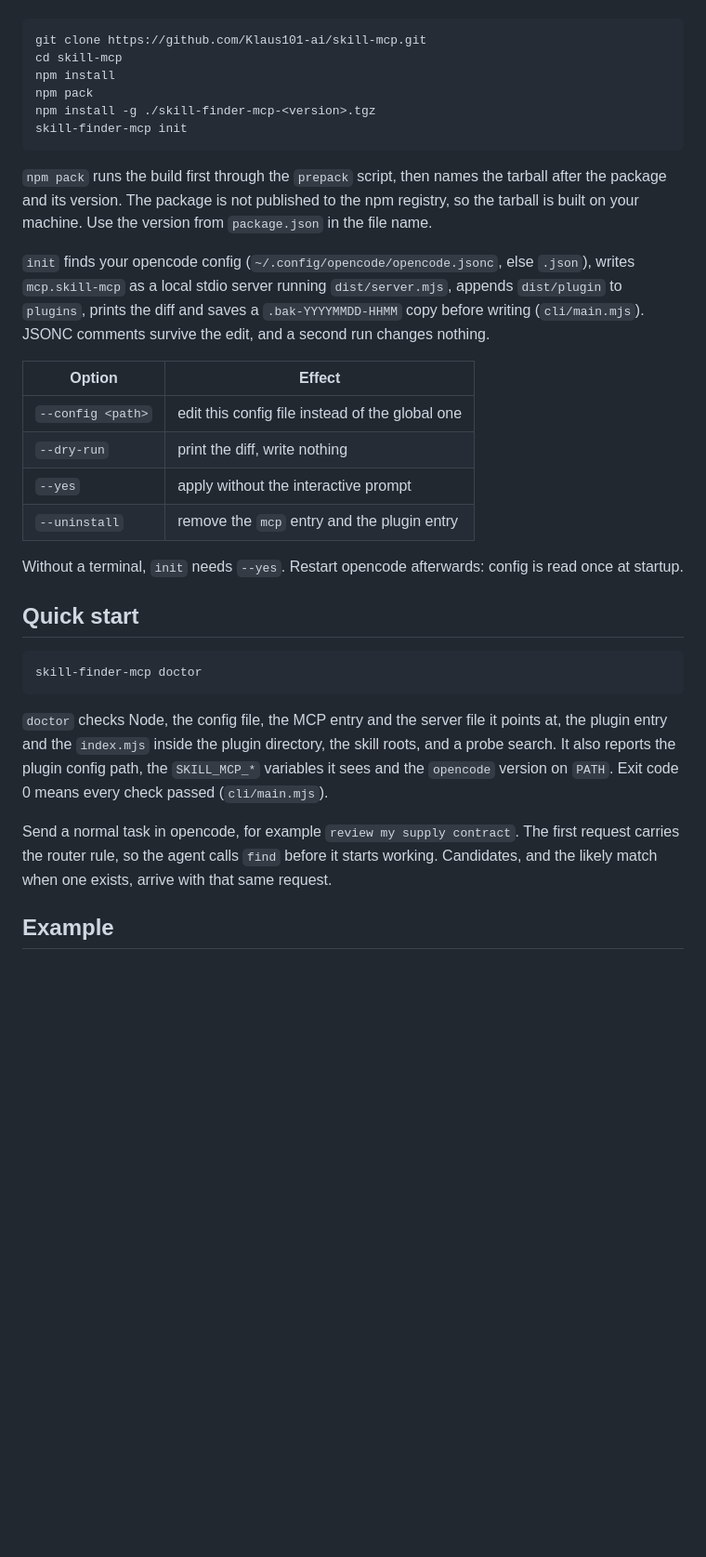
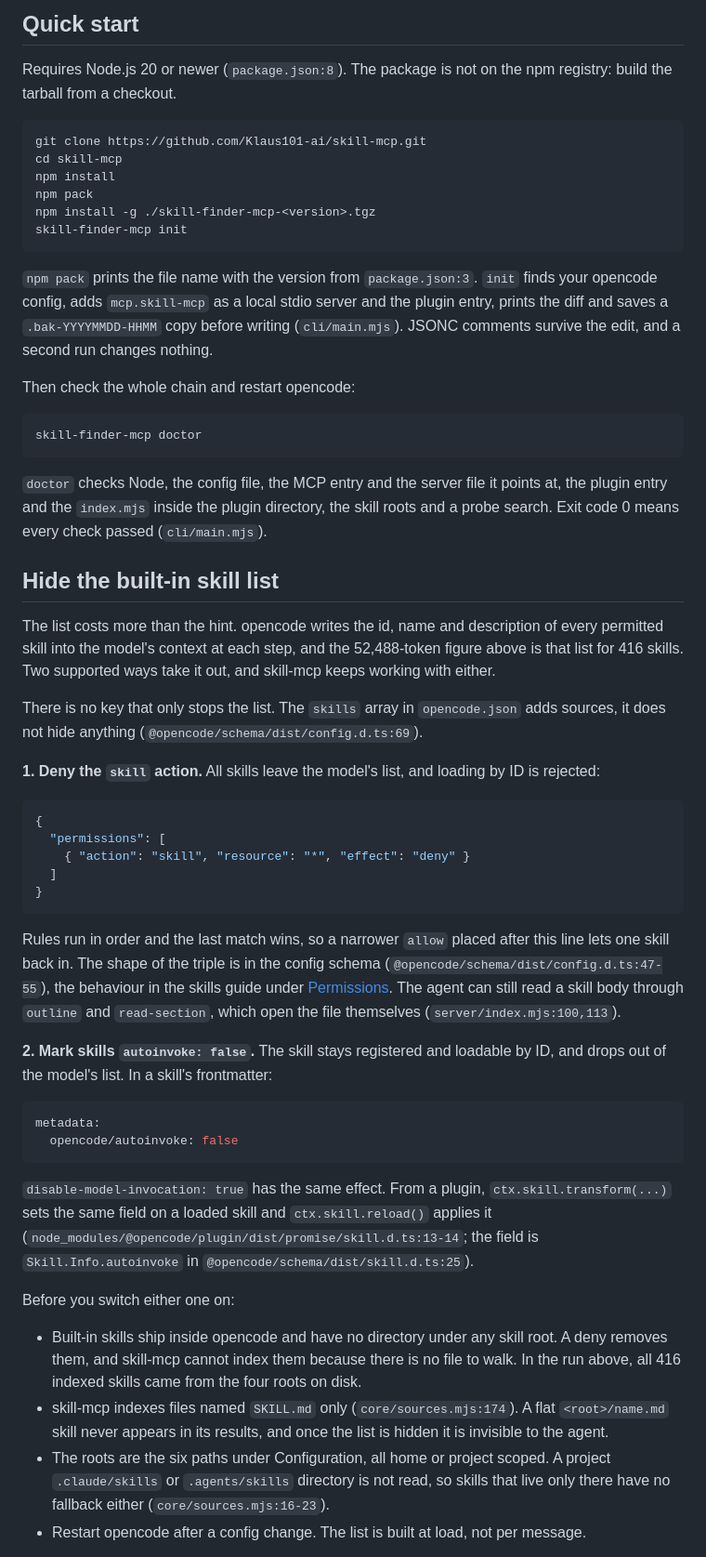
Before and after one commit to Klaus101-ai/skill-mcp, a Markdown page: README.md, the part around one of its changes. Shown at 93% size. Rendered like a GitHub page; blank space fills up the shorter version.

````diff
--- a/README.md
+++ b/README.md
@@ -21,3 +42,6 @@ Install from a checkout:
+## Quick start
+
+Requires Node.js 20 or newer (`package.json:8`). The package is not on the npm registry: build the tarball from a checkout.
 
 ```sh
 git clone https://github.com/Klaus101-ai/skill-mcp.git
@@ -28,27 +52,47 @@ npm install -g ./skill-finder-mcp-<version>.tgz
 skill-finder-mcp init
 ```
 
-`npm pack` runs the build first through the `prepack` script, then names the tarball after the package and its version. The package is not published to the npm registry, so the tarball is built on your machine. Use the version from `package.json` in the file name.
+`npm pack` prints the file name with the version from `package.json:3`. `init` finds your opencode config, adds `mcp.skill-mcp` as a local stdio server and the plugin entry, prints the diff and saves a `.bak-YYYYMMDD-HHMM` copy before writing (`cli/main.mjs`). JSONC comments survive the edit, and a second run changes nothing.
 
-`init` finds your opencode config (`~/.config/opencode/opencode.jsonc`, else `.json`), writes `mcp.skill-mcp` as a local stdio server running `dist/server.mjs`, appends `dist/plugin` to `plugins`, prints the diff and saves a `.bak-YYYYMMDD-HHMM` copy before writing (`cli/main.mjs`). JSONC comments survive the edit, and a second run changes nothing.
-
-| Option | Effect |
-| --- | --- |
-| `--config <path>` | edit this config file instead of the global one |
-| `--dry-run` | print the diff, write nothing |
-| `--yes` | apply without the interactive prompt |
-| `--uninstall` | remove the `mcp` entry and the plugin entry |
-
-Without a terminal, `init` needs `--yes`. Restart opencode afterwards: config is read once at startup.
-
-## Quick start
+Then check the whole chain and restart opencode:
 
 ```sh
 skill-finder-mcp doctor
 ```
 
-`doctor` checks Node, the config file, the MCP entry and the server file it points at, the plugin entry and the `index.mjs` inside the plugin directory, the skill roots, and a probe search. It also reports the plugin config path, the `SKILL_MCP_*` variables it sees and the `opencode` version on `PATH`. Exit code 0 means every check passed (`cli/main.mjs`).
+`doctor` checks Node, the config file, the MCP entry and the server file it points at, the plugin entry and the `index.mjs` inside the plugin directory, the skill roots and a probe search. Exit code 0 means every check passed (`cli/main.mjs`).
 
-Send a normal task in opencode, for example `review my supply contract`. The first request carries the router rule, so the agent calls `find` before it starts working. Candidates, and the likely match when one exists, arrive with that same request.
+## Hide the built-in skill list
 
-## Example
+The list costs more than the hint. opencode writes the id, name and description of every permitted skill into the model's context at each step, and the 52,488-token figure above is that list for 416 skills. Two supported ways take it out, and skill-mcp keeps working with either.
+
+There is no key that only stops the list. The `skills` array in `opencode.json` adds sources, it does not hide anything (`@opencode/schema/dist/config.d.ts:69`).
+
+**1. Deny the `skill` action.** All skills leave the model's list, and loading by ID is rejected:
+
+```json
+{
+  "permissions": [
+    { "action": "skill", "resource": "*", "effect": "deny" }
+  ]
+}
+```
+
+Rules run in order and the last match wins, so a narrower `allow` placed after this line lets one skill back in. The shape of the triple is in the config schema (`@opencode/schema/dist/config.d.ts:47-55`), the behaviour in the skills guide under [Permissions](https://opencode.ai/docs/skills). The agent can still read a skill body through `outline` and `read-section`, which open the file themselves (`server/index.mjs:100,113`).
+
+**2. Mark skills `autoinvoke: false`.** The skill stays registered and loadable by ID, and drops out of the model's list. In a skill's frontmatter:
+
+```yaml
+metadata:
+  opencode/autoinvoke: false
+```
+
+`disable-model-invocation: true` has the same effect. From a plugin, `ctx.skill.transform(...)` sets the same field on a loaded skill and `ctx.skill.reload()` applies it (`node_modules/@opencode/plugin/dist/promise/skill.d.ts:13-14`; the field is `Skill.Info.autoinvoke` in `@opencode/schema/dist/skill.d.ts:25`).
+
+Before you switch either one on:
+
+- Built-in skills ship inside opencode and have no directory under any skill root. A deny removes them, and skill-mcp cannot index them because there is no file to walk. In the run above, all 416 indexed skills came from the four roots on disk.
+- skill-mcp indexes files named `SKILL.md` only (`core/sources.mjs:174`). A flat `<root>/name.md` skill never appears in its results, and once the list is hidden it is invisible to the agent.
+- The roots are the six paths under Configuration, all home or project scoped. A project `.claude/skills` or `.agents/skills` directory is not read, so skills that live only there have no fallback either (`core/sources.mjs:16-23`).
+- Restart opencode after a config change. The list is built at load, not per message.
+
````
Also changed, not shown: other parts of README.md (+72 -72 lines), README.ru.md (added, +231 -0 lines), assets/gitshow/demo.png (added), assets/gitshow/social-preview.png (added), 2 other files.
